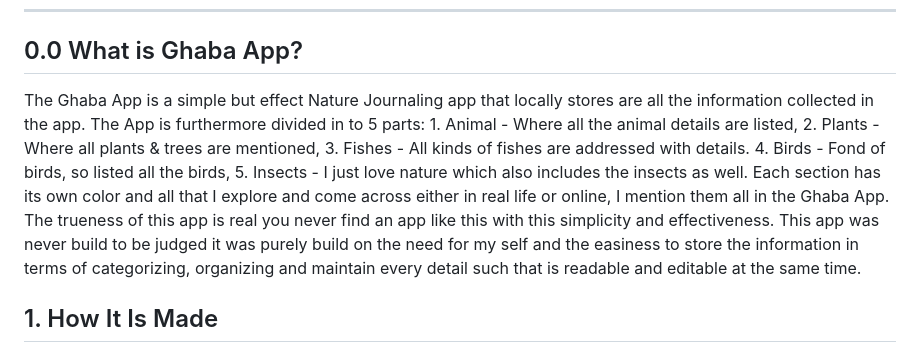
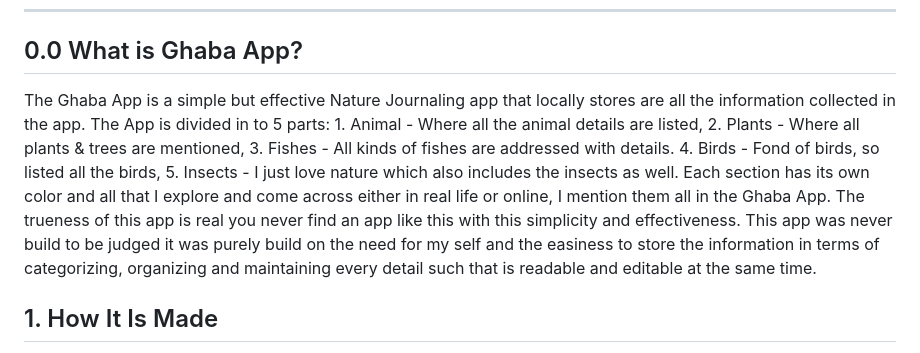
Before and after one commit to saqib777/The-Ghaba-App, a Markdown page: README.md, the part around the change. GitHub-like rendering.

```diff
--- a/README.md
+++ b/README.md
@@ -5,7 +5,7 @@
 
 ## 0.0 What is Ghaba App?
 
-The Ghaba App is a simple but effect Nature Journaling app that locally stores are all the information collected in the app. The App is furthermore divided in to 5 parts: 1. Animal -  Where all the animal details are listed, 2. Plants - Where all plants & trees are mentioned, 3. Fishes - All kinds of fishes are addressed with details. 4. Birds - Fond of birds, so listed all the birds, 5. Insects - I just love nature which also includes the insects as well. Each section has its own color and all that I explore and come across either in real life or online, I mention them all in the Ghaba App. The trueness of this app is real you never find an app like this with this simplicity and effectiveness. This app was never build to be judged it was purely build on the need for my self and the easiness to store the information in terms of categorizing, organizing and maintain every detail such that is readable and editable at the same time.
+The Ghaba App is a simple but effective Nature Journaling app that locally stores are all the information collected in the app. The App is divided in to 5 parts: 1. Animal -  Where all the animal details are listed, 2. Plants - Where all plants & trees are mentioned, 3. Fishes - All kinds of fishes are addressed with details. 4. Birds - Fond of birds, so listed all the birds, 5. Insects - I just love nature which also includes the insects as well. Each section has its own color and all that I explore and come across either in real life or online, I mention them all in the Ghaba App. The trueness of this app is real you never find an app like this with this simplicity and effectiveness. This app was never build to be judged it was purely build on the need for my self and the easiness to store the information in terms of categorizing, organizing and maintaining every detail such that is readable and editable at the same time.
 
 
 ## 1. How It Is Made
```
